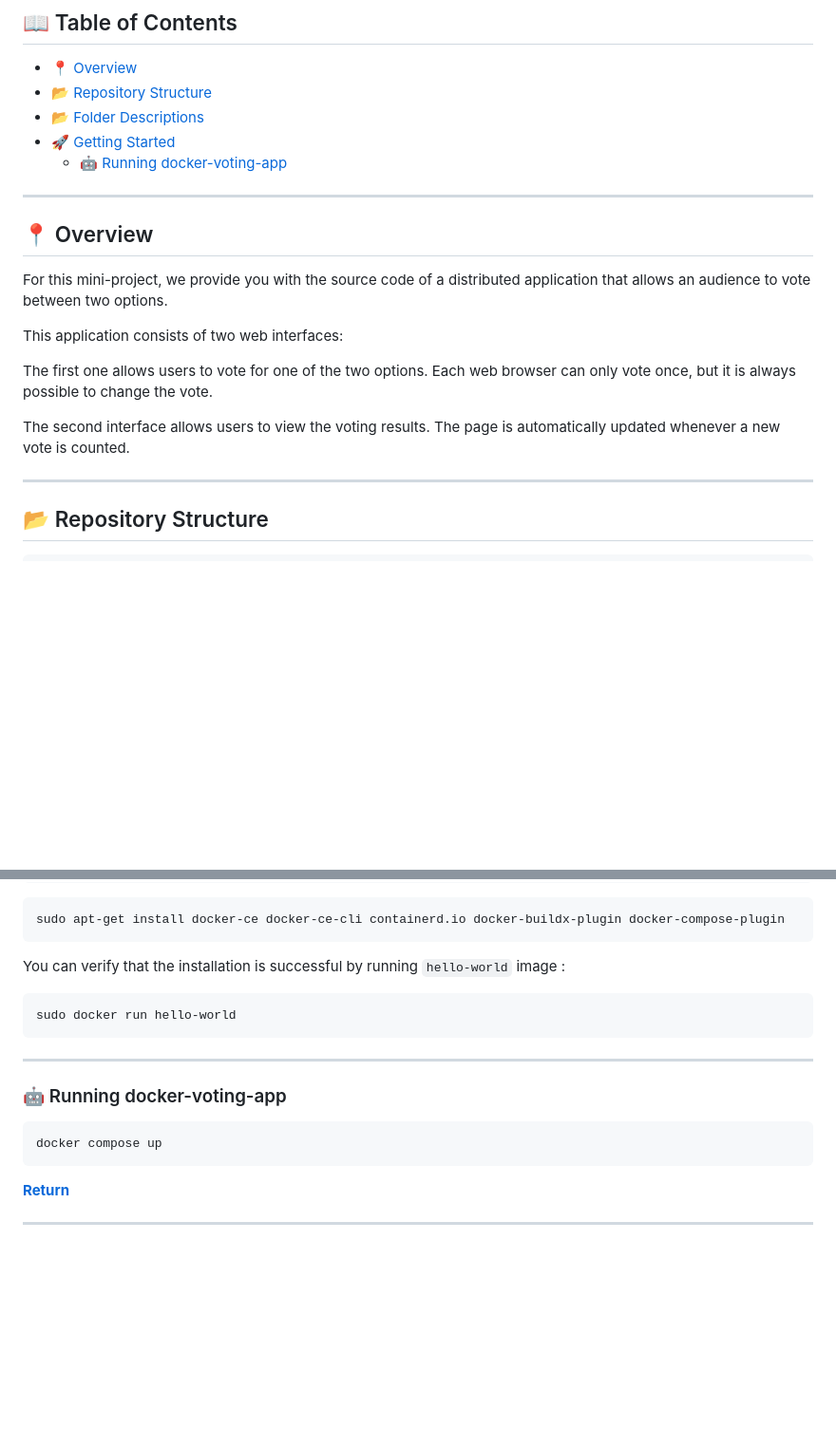
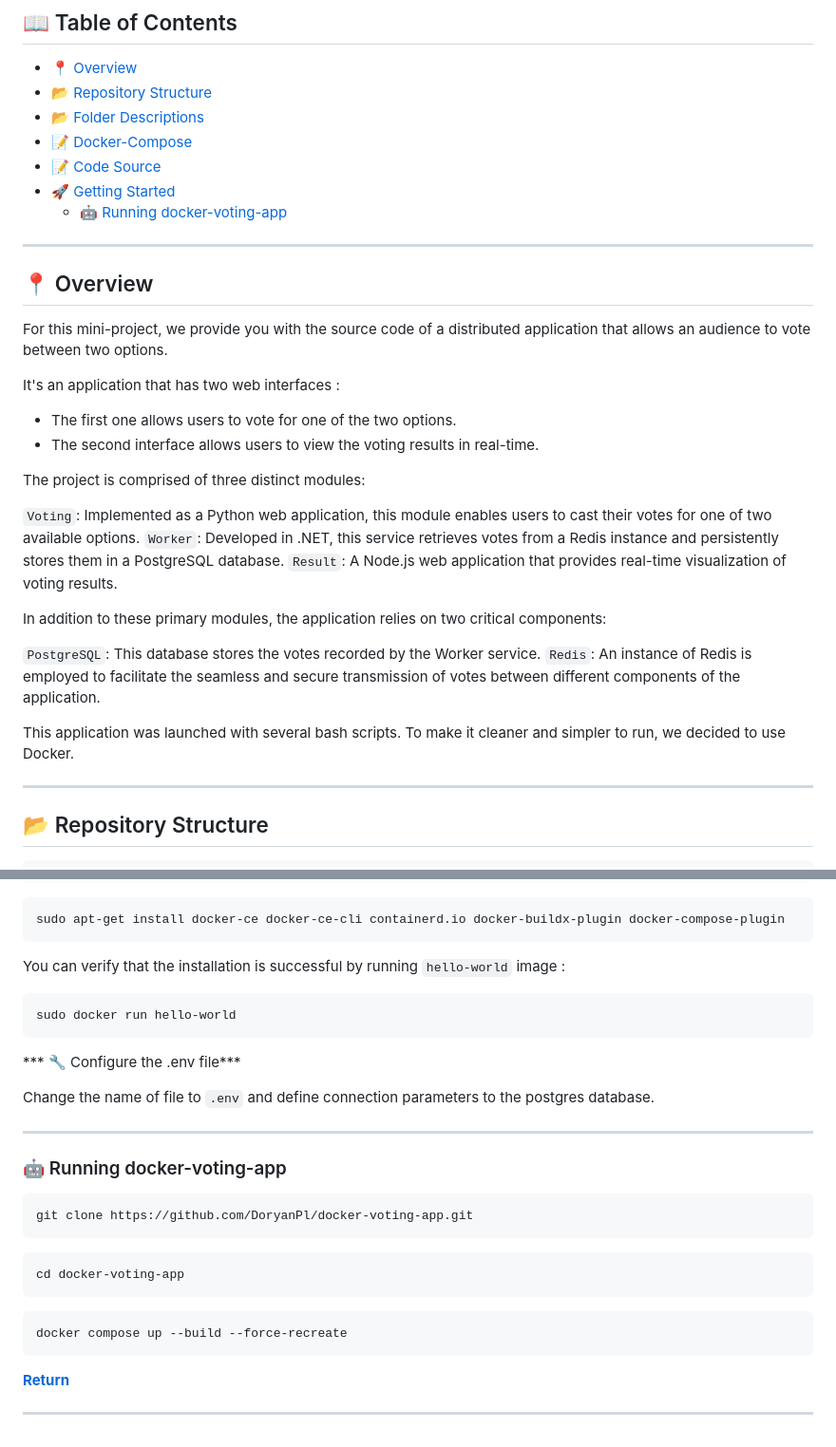
Before and after one commit to DoryanPl/docker-voting-app, a Markdown page: README.md, 2 parts joined by grey strips. Shown: that part at 95% size. Drawn GitHub-style; blank space fills up the shorter version.

````diff
--- a/README.md
+++ b/README.md
@@ -26,6 +26,8 @@
 - [📍 Overview](#-overview)
 - [📂 Repository Structure](#-repository-structure)
 - [📂 Folder Descriptions](#-folder-descriptions)
+- [📝 Docker-Compose](#-docker-compose)
+- [📝 Code Source](#-code-source)
 - [🚀 Getting Started](#-getting-started)
     - [🤖 Running docker-voting-app](#-running-docker-voting-app)
 
@@ -35,11 +37,22 @@
 
 For this mini-project, we provide you with the source code of a distributed application that allows an audience to vote between two options.
 
-This application consists of two web interfaces:
+It's an application that has two web interfaces :
+- The first one allows users to vote for one of the two options.
+- The second interface allows users to view the voting results in real-time.
 
-The first one allows users to vote for one of the two options. Each web browser can only vote once, but it is always possible to change the vote.
+The project is comprised of three distinct modules:
 
-The second interface allows users to view the voting results. The page is automatically updated whenever a new vote is counted.
+`Voting`: Implemented as a Python web application, this module enables users to cast their votes for one of two available options.
+`Worker`: Developed in .NET, this service retrieves votes from a Redis instance and persistently stores them in a PostgreSQL database.
+`Result`: A Node.js web application that provides real-time visualization of voting results.
+
+In addition to these primary modules, the application relies on two critical components:
+
+`PostgreSQL`: This database stores the votes recorded by the Worker service.
+`Redis`: An instance of Redis is employed to facilitate the seamless and secure transmission of votes between different components of the application.
+
+This application was launched with several bash scripts. To make it cleaner and simpler to run, we decided to use Docker.
 
 ---
 
@@ -135,12 +157,24 @@ You can verify that the installation is successful by running `hello-world` imag
 sudo docker run hello-world
 ```
 
+*** 🔧 Configure the .env file***
+
+Change the name of file to `.env` and define connection parameters to the postgres database.
+
 ---
 
 ### 🤖 Running docker-voting-app
 
 ```
-docker compose up
+git clone https://github.com/DoryanPl/docker-voting-app.git
+```
+
+```
+cd docker-voting-app
+```
+
+```
+docker compose up --build --force-recreate
 ```
 
 [**Return**](#Top)
````
Also changed, not shown: other parts of README.md (+9 -0 lines).
